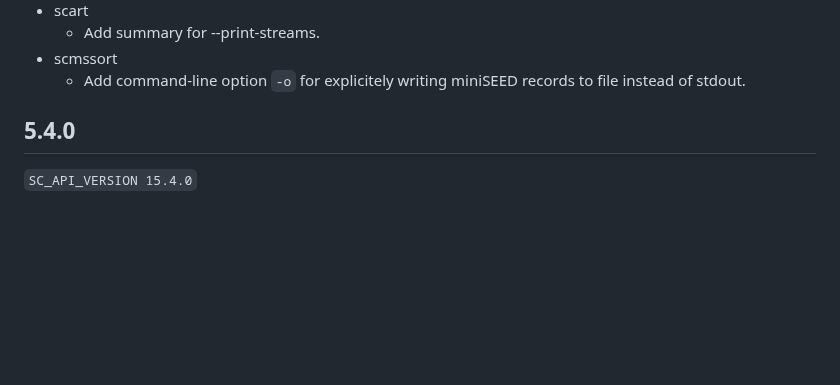
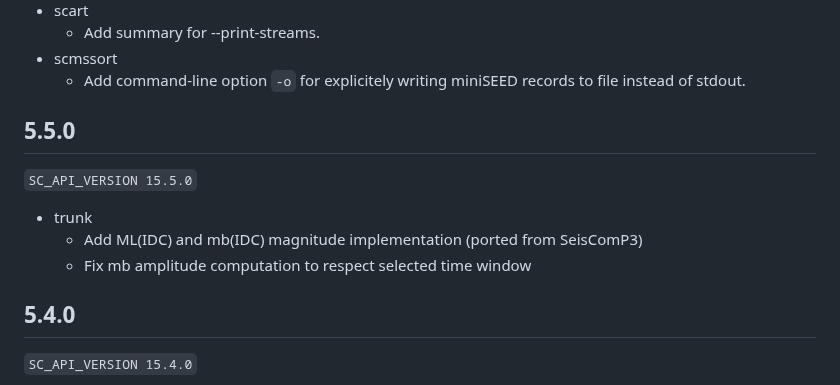
Before and after one commit to SeisComP/seiscomp, a Markdown page: CHANGELOG.md, the part around the change. Rendered like a GitHub page; blank space fills up the shorter version.

Commit message:
Update changelog

````diff
--- a/CHANGELOG.md
+++ b/CHANGELOG.md
@@ -40,6 +40,14 @@ All notable changes to SeisComP are documented here.
 -   scmssort
     -   Add command-line option `-o` for explicitely writing miniSEED records to
         file instead of stdout.
+
+## 5.5.0
+
+```SC_API_VERSION 15.5.0```
+
+-   trunk
+    -   Add ML(IDC) and mb(IDC) magnitude implementation (ported from SeisComP3)
+    -   Fix mb amplitude computation to respect selected time window
 
 ## 5.4.0
 
````
